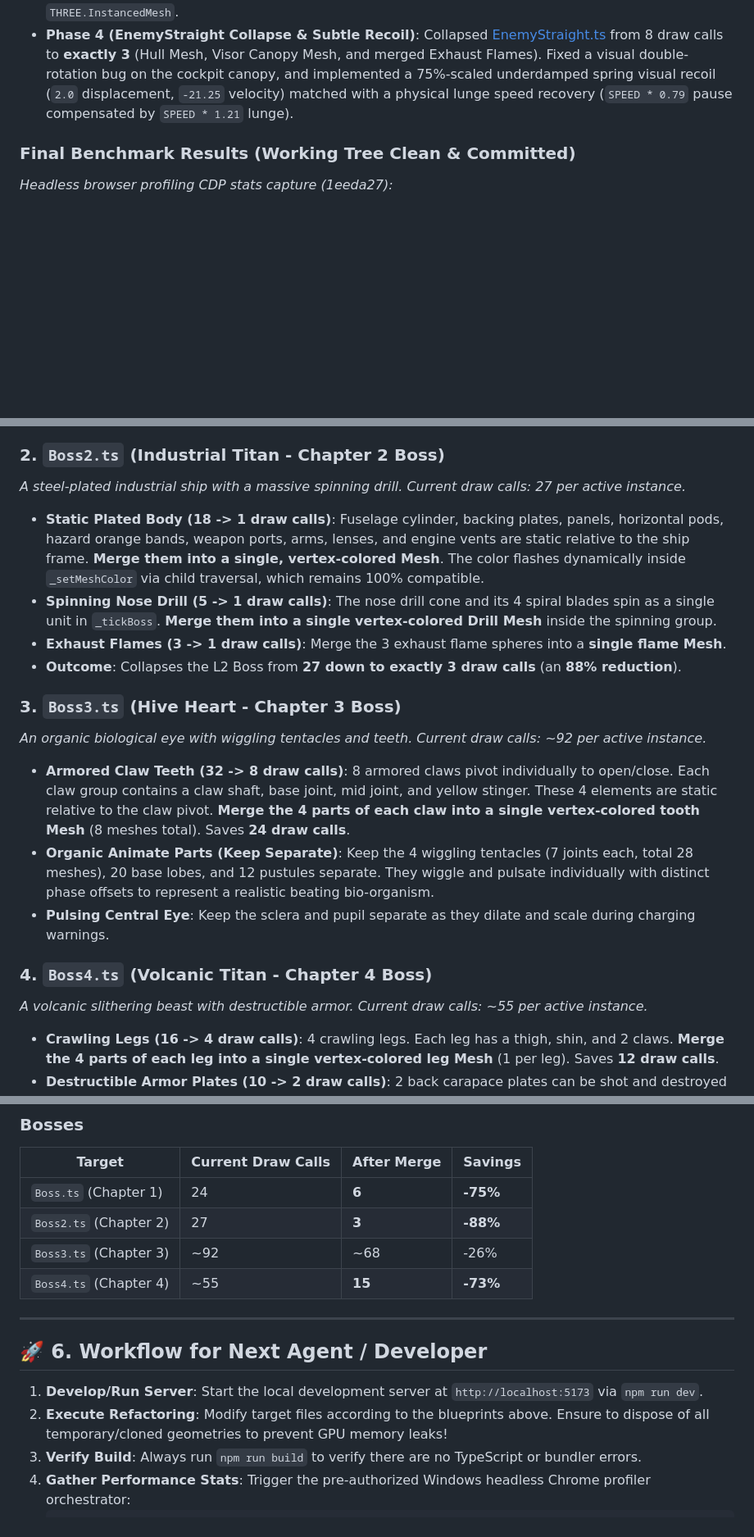
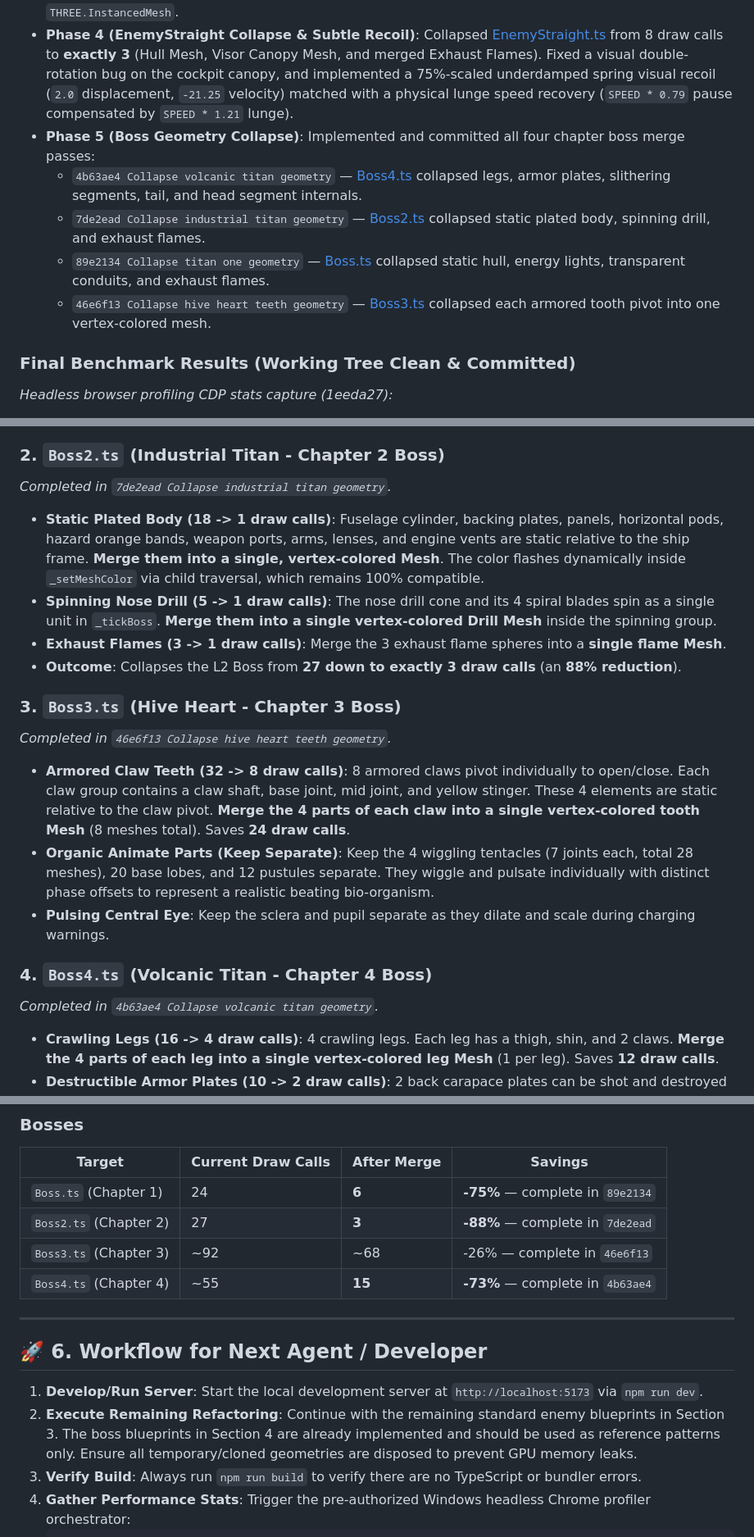
Before and after one commit to sreichholf/aeon-pulse, a Markdown page: HANDOFF.md, 3 parts joined by grey strips. Shown at 82% size. Drawn GitHub-style; blank space fills up the shorter version.

Commit message:
Update render optimization handoff

````diff
--- a/HANDOFF.md
+++ b/HANDOFF.md
@@ -10,6 +10,11 @@ We have successfully implemented and committed the following render optimization
 - **Phase 2 (Rock Drake Merge)**: Removed splayed leg duplicates and merged geometry inside [RockDrake.ts](file:///e:/Develop/GitHub/aeon-pulse/src/entities/RockDrake.ts), collapsing draw calls from **21 to 5 per instance** with zero z-fighting.
 - **Phase 3 (Terrain4 Debris Instancing)**: Converted 30 falling rock meshes in [Terrain4.ts](file:///e:/Develop/GitHub/aeon-pulse/src/level/Terrain4.ts) to a single `THREE.InstancedMesh`.
 - **Phase 4 (EnemyStraight Collapse & Subtle Recoil)**: Collapsed [EnemyStraight.ts](file:///e:/Develop/GitHub/aeon-pulse/src/entities/EnemyStraight.ts) from 8 draw calls to **exactly 3** (Hull Mesh, Visor Canopy Mesh, and merged Exhaust Flames). Fixed a visual double-rotation bug on the cockpit canopy, and implemented a 75%-scaled underdamped spring visual recoil (`2.0` displacement, `-21.25` velocity) matched with a physical lunge speed recovery (`SPEED * 0.79` pause compensated by `SPEED * 1.21` lunge).
+- **Phase 5 (Boss Geometry Collapse)**: Implemented and committed all four chapter boss merge passes:
+  - `4b63ae4 Collapse volcanic titan geometry` — [Boss4.ts](file:///e:/Develop/GitHub/aeon-pulse/src/entities/Boss4.ts) collapsed legs, armor plates, slithering segments, tail, and head segment internals.
+  - `7de2ead Collapse industrial titan geometry` — [Boss2.ts](file:///e:/Develop/GitHub/aeon-pulse/src/entities/Boss2.ts) collapsed static plated body, spinning drill, and exhaust flames.
+  - `89e2134 Collapse titan one geometry` — [Boss.ts](file:///e:/Develop/GitHub/aeon-pulse/src/entities/Boss.ts) collapsed static hull, energy lights, transparent conduits, and exhaust flames.
+  - `46e6f13 Collapse hive heart teeth geometry` — [Boss3.ts](file:///e:/Develop/GitHub/aeon-pulse/src/entities/Boss3.ts) collapsed each armored tooth pivot into one vertex-colored mesh.
 
 ### Final Benchmark Results (Working Tree Clean & Committed)
 *Headless browser profiling CDP stats capture (1eeda27):*
@@ -69,20 +74,20 @@ When refactoring models in this repository, always preserve **100% visual replic
 - **Outcome**: Collapses the L1 Boss from **24 down to exactly 6 draw calls** (a **75% reduction**).
 
 ### 2. `Boss2.ts` (Industrial Titan - Chapter 2 Boss)
-*A steel-plated industrial ship with a massive spinning drill. Current draw calls: 27 per active instance.*
+*Completed in `7de2ead Collapse industrial titan geometry`.*
 - **Static Plated Body (18 -> 1 draw calls)**: Fuselage cylinder, backing plates, panels, horizontal pods, hazard orange bands, weapon ports, arms, lenses, and engine vents are static relative to the ship frame. **Merge them into a single, vertex-colored Mesh**. The color flashes dynamically inside `_setMeshColor` via child traversal, which remains 100% compatible.
 - **Spinning Nose Drill (5 -> 1 draw calls)**: The nose drill cone and its 4 spiral blades spin as a single unit in `_tickBoss`. **Merge them into a single vertex-colored Drill Mesh** inside the spinning group.
 - **Exhaust Flames (3 -> 1 draw calls)**: Merge the 3 exhaust flame spheres into a **single flame Mesh**.
 - **Outcome**: Collapses the L2 Boss from **27 down to exactly 3 draw calls** (an **88% reduction**).
 
 ### 3. `Boss3.ts` (Hive Heart - Chapter 3 Boss)
-*An organic biological eye with wiggling tentacles and teeth. Current draw calls: ~92 per active instance.*
+*Completed in `46e6f13 Collapse hive heart teeth geometry`.*
 - **Armored Claw Teeth (32 -> 8 draw calls)**: 8 armored claws pivot individually to open/close. Each claw group contains a claw shaft, base joint, mid joint, and yellow stinger. These 4 elements are static relative to the claw pivot. **Merge the 4 parts of each claw into a single vertex-colored tooth Mesh** (8 meshes total). Saves **24 draw calls**.
 - **Organic Animate Parts (Keep Separate)**: Keep the 4 wiggling tentacles (7 joints each, total 28 meshes), 20 base lobes, and 12 pustules separate. They wiggle and pulsate individually with distinct phase offsets to represent a realistic beating bio-organism.
 - **Pulsing Central Eye**: Keep the sclera and pupil separate as they dilate and scale during charging warnings.
 
 ### 4. `Boss4.ts` (Volcanic Titan - Chapter 4 Boss)
-*A volcanic slithering beast with destructible armor. Current draw calls: ~55 per active instance.*
+*Completed in `4b63ae4 Collapse volcanic titan geometry`.*
 - **Crawling Legs (16 -> 4 draw calls)**: 4 crawling legs. Each leg has a thigh, shin, and 2 claws. **Merge the 4 parts of each leg into a single vertex-colored leg Mesh** (1 per leg). Saves **12 draw calls**.
 - **Destructible Armor Plates (10 -> 2 draw calls)**: 2 back carapace plates can be shot and destroyed independently. Each plate has a box plate, lava seam, and 3 volcanic spires. **Merge the 5 parts of each armor plate into a single vertex-colored plate Mesh** (1 for Left, 1 for Right). Saves **8 draw calls**.
 - **Slithering Segments (10 body/tail meshes -> 6 draw calls)**: 5 body segments and 1 tail segment wiggle on Y with distinct phases. For each body segment, merge its core sphere and scale cone into a **single vertex-colored segment Mesh**. For the tail, merge the tail cone and 2 spikes. Saves **6 draw calls**.
@@ -106,16 +111,16 @@ When refactoring models in this repository, always preserve **100% visual replic
 
 | Target | Current Draw Calls | After Merge | Savings |
 |---|---|---|---|
-| `Boss.ts` (Chapter 1) | 24 | **6** | **-75%** |
-| `Boss2.ts` (Chapter 2) | 27 | **3** | **-88%** |
-| `Boss3.ts` (Chapter 3) | ~92 | ~68 | -26% |
-| `Boss4.ts` (Chapter 4) | ~55 | **15** | **-73%** |
+| `Boss.ts` (Chapter 1) | 24 | **6** | **-75%** — complete in `89e2134` |
+| `Boss2.ts` (Chapter 2) | 27 | **3** | **-88%** — complete in `7de2ead` |
+| `Boss3.ts` (Chapter 3) | ~92 | ~68 | -26% — complete in `46e6f13` |
+| `Boss4.ts` (Chapter 4) | ~55 | **15** | **-73%** — complete in `4b63ae4` |
 
 ---
 
 ## 🚀 6. Workflow for Next Agent / Developer
 1. **Develop/Run Server**: Start the local development server at `http://localhost:5173` via `npm run dev`.
-2. **Execute Refactoring**: Modify target files according to the blueprints above. Ensure to dispose of all temporary/cloned geometries to prevent GPU memory leaks!
+2. **Execute Remaining Refactoring**: Continue with the remaining standard enemy blueprints in Section 3. The boss blueprints in Section 4 are already implemented and should be used as reference patterns only. Ensure all temporary/cloned geometries are disposed to prevent GPU memory leaks.
 3. **Verify Build**: Always run `npm run build` to verify there are no TypeScript or bundler errors.
 4. **Gather Performance Stats**: Trigger the pre-authorized Windows headless Chrome profiler orchestrator:
    ```powershell
````
Also changed, not shown: other parts of HANDOFF.md (+3 -3 lines).
